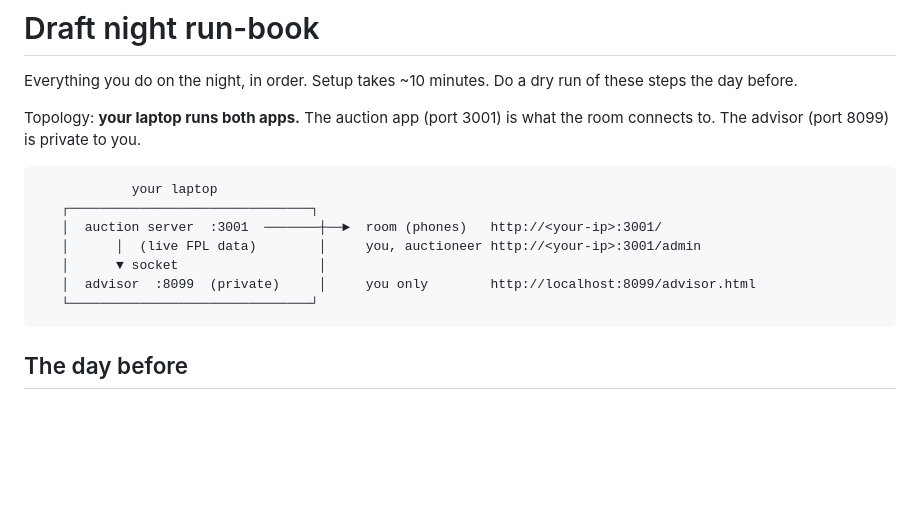
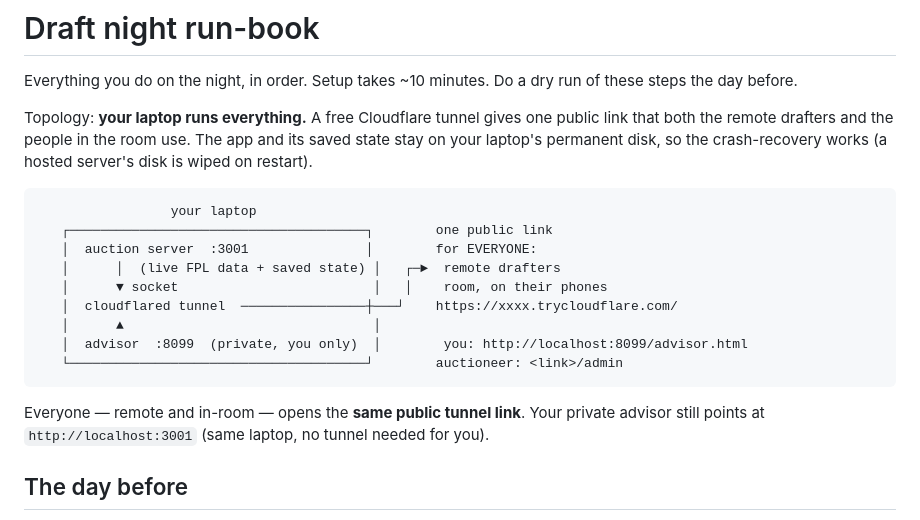
Before and after one commit to raelmiller/omtffl, a Markdown page: draft-advisor/DRAFT_NIGHT.md, the part around one of its changes. Drawn GitHub-style; blank space fills up the shorter version.

````diff
--- a/draft-advisor/DRAFT_NIGHT.md
+++ b/draft-advisor/DRAFT_NIGHT.md
@@ -3,18 +3,26 @@
 Everything you do on the night, in order. Setup takes ~10 minutes. Do a
 dry run of these steps the day before.
 
-Topology: **your laptop runs both apps.** The auction app (port 3001) is
-what the room connects to. The advisor (port 8099) is private to you.
+Topology: **your laptop runs everything.** A free Cloudflare tunnel gives
+one public link that both the remote drafters and the people in the room
+use. The app and its saved state stay on your laptop's permanent disk, so
+the crash-recovery works (a hosted server's disk is wiped on restart).
 
 ```
-            your laptop
-   ┌───────────────────────────────┐
-   │  auction server  :3001  ───────┼──►  room (phones)   http://<your-ip>:3001/
-   │      │  (live FPL data)        │     you, auctioneer http://<your-ip>:3001/admin
-   │      ▼ socket                  │
-   │  advisor  :8099  (private)     │     you only        http://localhost:8099/advisor.html
-   └───────────────────────────────┘
+                 your laptop
+   ┌──────────────────────────────────────┐        one public link
+   │  auction server  :3001               │        for EVERYONE:
+   │      │  (live FPL data + saved state) │   ┌─►  remote drafters
+   │      ▼ socket                         │   │    room, on their phones
+   │  cloudflared tunnel  ────────────────┼───┘    https://xxxx.trycloudflare.com/
+   │      ▲                                │
+   │  advisor  :8099  (private, you only)  │        you: http://localhost:8099/advisor.html
+   └──────────────────────────────────────┘        auctioneer: <link>/admin
 ```
+
+Everyone — remote and in-room — opens the **same public tunnel link**. Your
+private advisor still points at `http://localhost:3001` (same laptop, no
+tunnel needed for you).
 
 ## The day before
 1. **Refresh the data.** The FPL dataset re-bakes daily via GitHub Actions.
````
Also changed, not shown: other parts of draft-advisor/DRAFT_NIGHT.md (+49 -21 lines).
